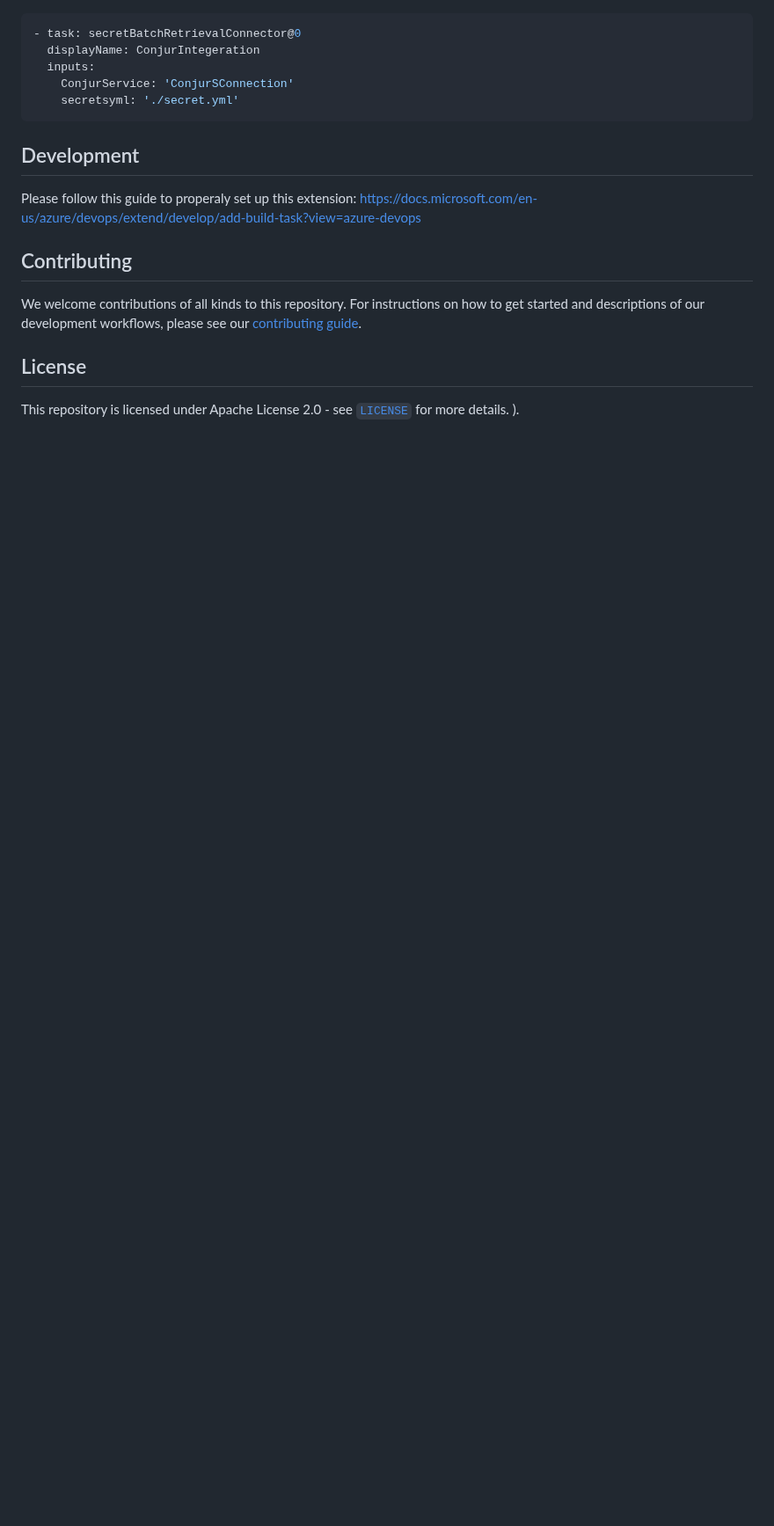
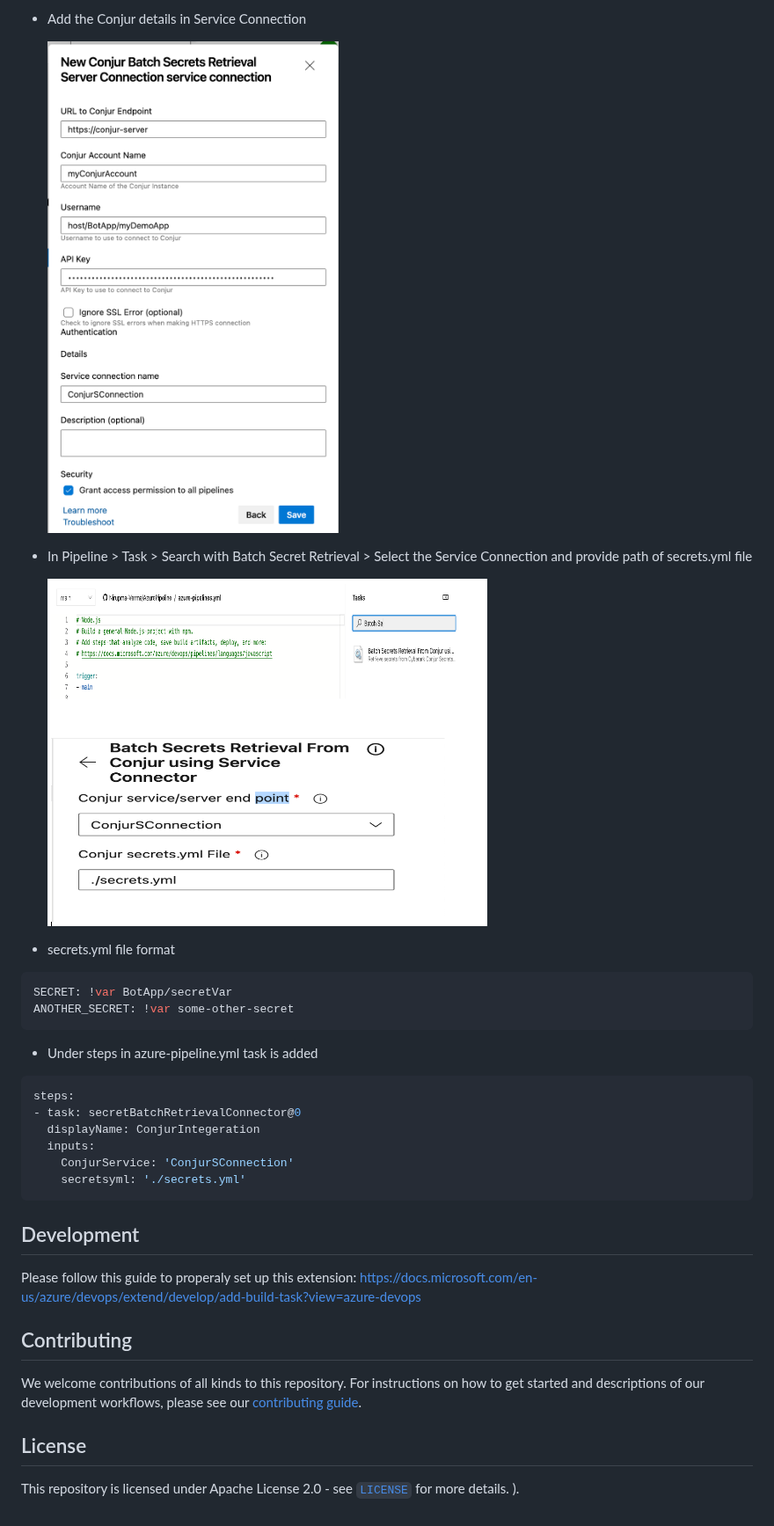
Before and after one commit to cyberark/conjur-azure-devops-extension, a Markdown page: README.md, the part around one of its changes. Shown at 88% size. Drawn GitHub-style; pictures changed too: images/pipelineTask.png (added), images/setupSC.png (added); blank space fills up the shorter version.

````diff
--- a/README.md
+++ b/README.md
@@ -20,10 +48,27 @@ For the full demonstration repository, please visit [https://github.com/Nirupma-
+* Add the Conjur details in Service Connection
+
+     <img src="https://github.com/cyberark/conjur-azure-devops-extension/blob/main/images/setupSC.png" width="400" height="500">
+
+* In Pipeline > Task > Search with Batch Secret Retrieval > Select the Service Connection and provide path of secrets.yml file
+
+     <img src="https://github.com/cyberark/conjur-azure-devops-extension/blob/main/images/pipelineTask.png" width="500" height="500">
+
+* secrets.yml file format
 
 ```yaml
+SECRET: !var BotApp/secretVar
+ANOTHER_SECRET: !var some-other-secret
+```
+
+* Under steps in azure-pipeline.yml task is added
+
+```yaml
+steps:
 - task: secretBatchRetrievalConnector@0
   displayName: ConjurIntegeration
   inputs:
     ConjurService: 'ConjurSConnection'
-    secretsyml: './secret.yml'
+    secretsyml: './secrets.yml'
 ```
 
 ## Development
````
Also changed, not shown: other parts of README.md (+36 -8 lines), CONTRIBUTING.md (added, +47 -0 lines), images/service-connection.png (added), 8 other files.
